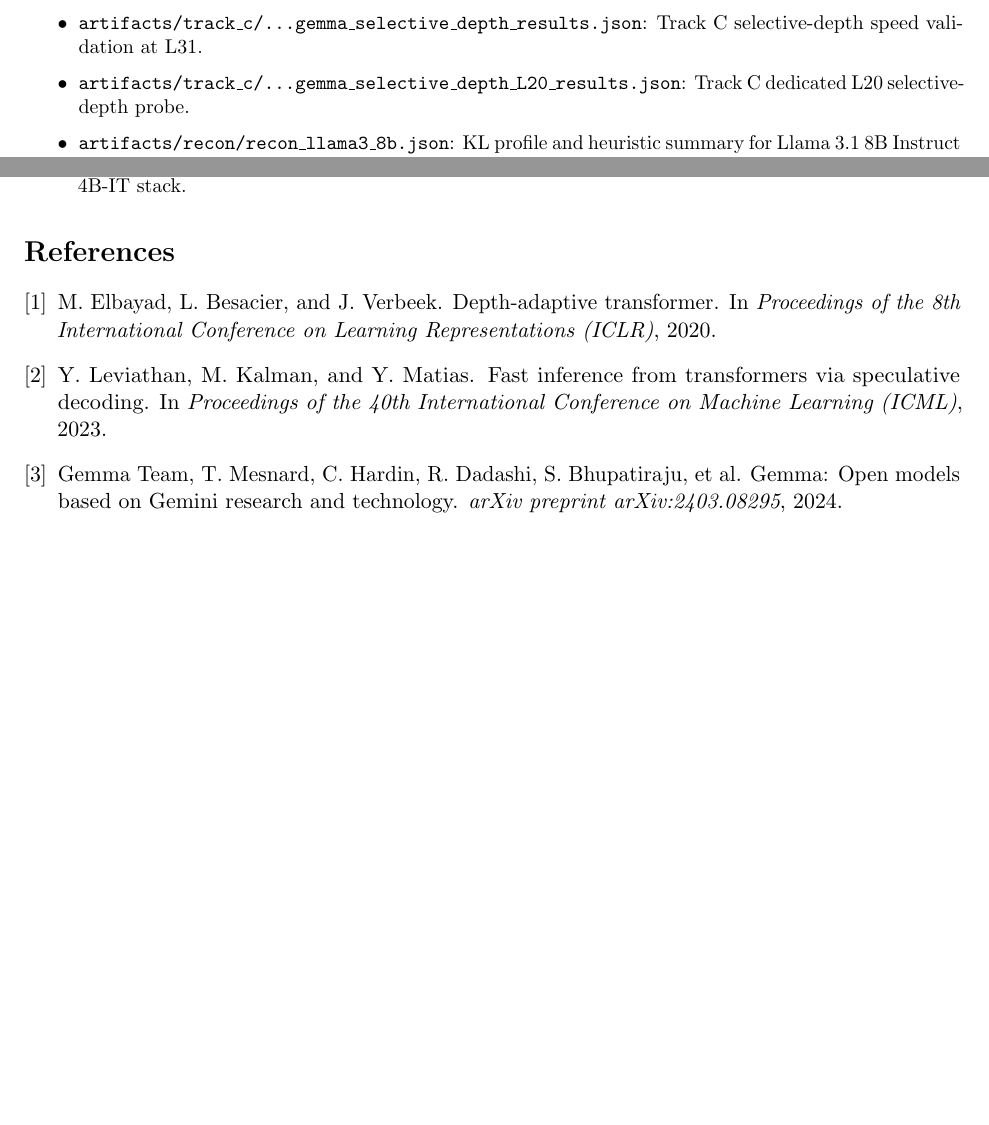
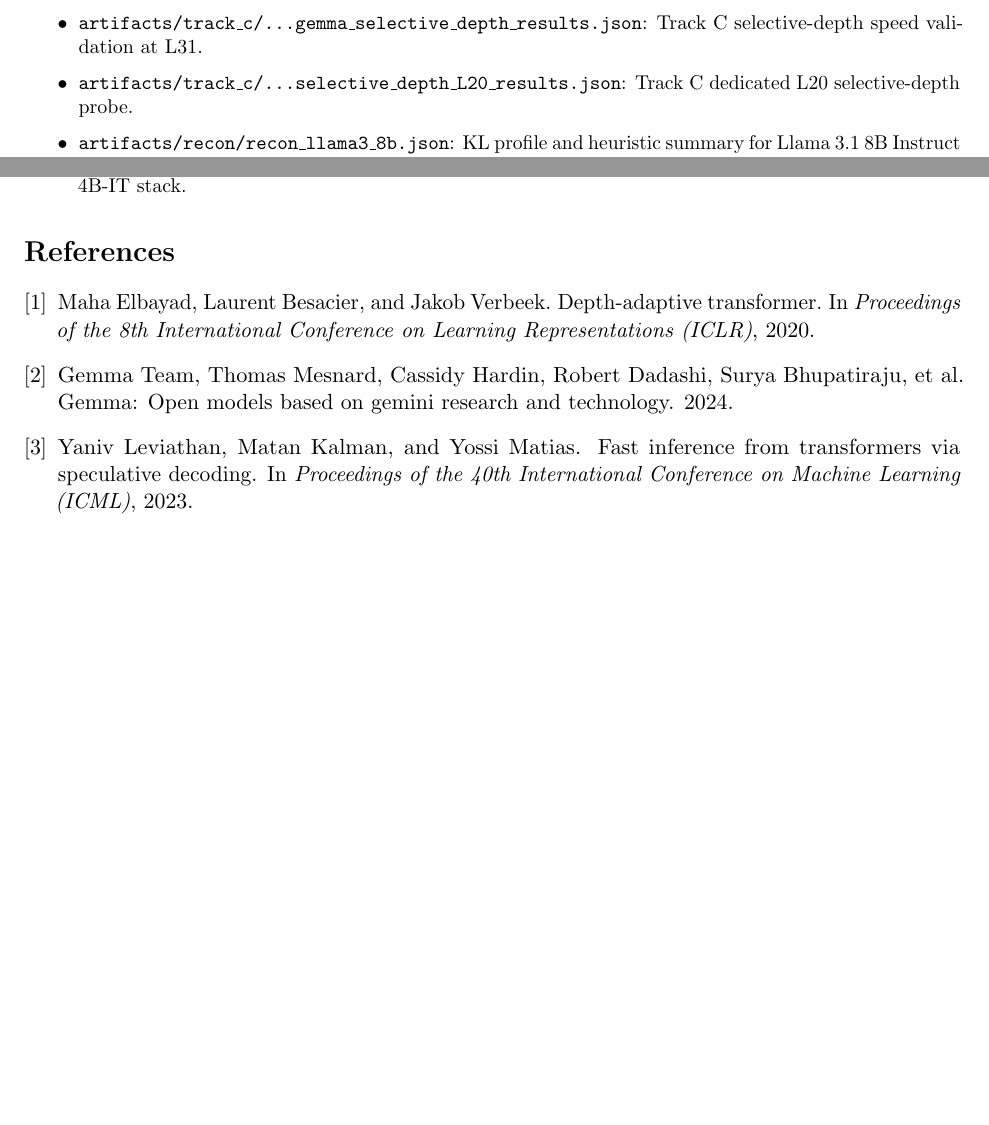
Before and after one commit to juniverse1103/transcender, a LaTeX paper (paper/main.tex): two parts of page 8 of 8, joined at a grey line, cut so that both start at the same text, the shorter picture padded with empty space. Compiled offline with pdfLaTeX.

Commit message:
Switch back to bibtex bibliography, fix last overfull hbox

```diff
--- a/paper/main.tex
+++ b/paper/main.tex
@@ -350,7 +350,7 @@ python scripts/track_c/\
 \item \texttt{artifacts/track\_c/...gemma\_selective\_depth\_results.json}:
   Track~C selective-depth speed validation at L31.
 
-\item \texttt{artifacts/track\_c/...gemma\_selective\_depth\_L20\_results.json}:
+\item \texttt{artifacts/track\_c/...selective\_depth\_L20\_results.json}:
   Track~C dedicated L20 selective-depth probe.
 
 \item \texttt{artifacts/recon/recon\_llama3\_8b.json}:
@@ -370,23 +370,7 @@ python scripts/track_c/\
 \end{itemize}
 }
 
-\begin{thebibliography}{9}
-
-\bibitem{elbayad2020depthadaptive}
-M.~Elbayad, L.~Besacier, and J.~Verbeek.
-\newblock Depth-adaptive transformer.
-\newblock In \emph{Proceedings of the 8th International Conference on Learning Representations (ICLR)}, 2020.
-
-\bibitem{leviathan2023speculative}
-Y.~Leviathan, M.~Kalman, and Y.~Matias.
-\newblock Fast inference from transformers via speculative decoding.
-\newblock In \emph{Proceedings of the 40th International Conference on Machine Learning (ICML)}, 2023.
-
-\bibitem{gemma2024report}
-{Gemma Team}, T.~Mesnard, C.~Hardin, R.~Dadashi, S.~Bhupatiraju, et~al.
-\newblock Gemma: Open models based on {G}emini research and technology.
-\newblock \emph{arXiv preprint arXiv:2403.08295}, 2024.
-
-\end{thebibliography}
+\bibliographystyle{plain}
+\bibliography{references}
 
 \end{document}
```
